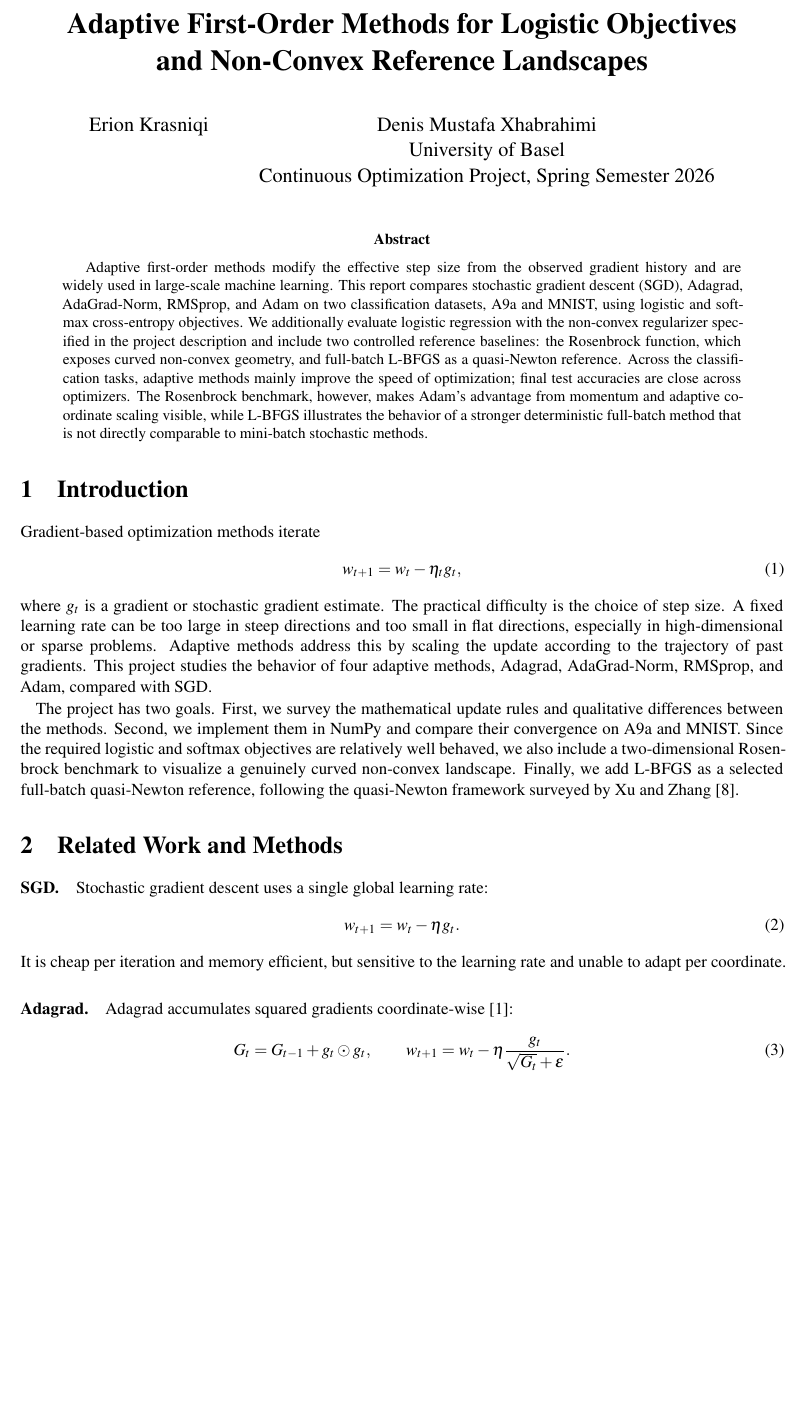
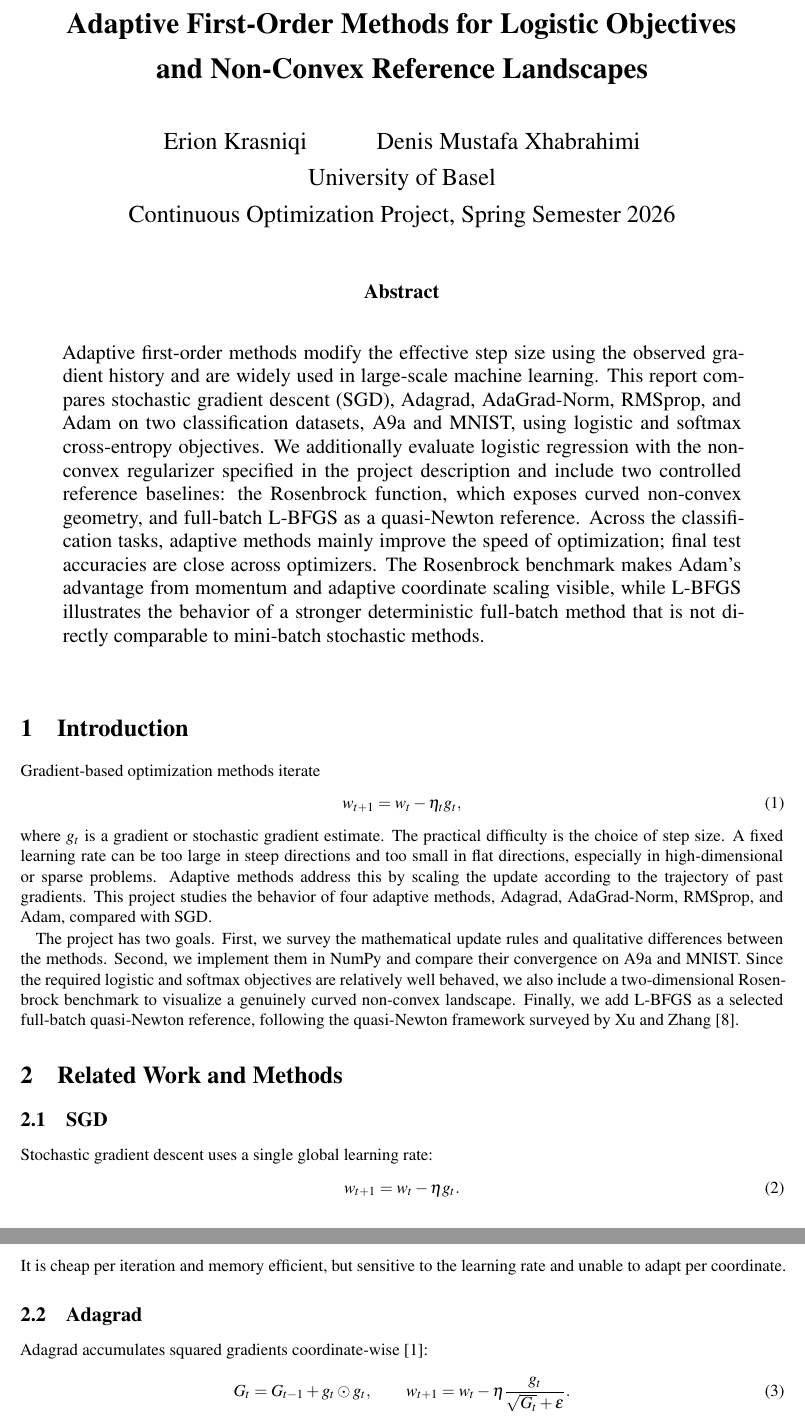
Before and after one commit to erionkr/Adaptive-Methods-Project, a LaTeX document (report/main.tex): part of page 1 of 7 before the commit and two parts of pages 1 and 2 of 7 after it, the two joined at a grey line, cut so that both start at the same text, the shorter picture padded with empty space. Compiled offline with pdfLaTeX.

Commit message:
Refine report title and method sections

```diff
--- a/report/main.tex
+++ b/report/main.tex
@@ -34,11 +28,31 @@ Continuous Optimization Project, Spring Semester 2026}
 \newcommand{\norm}[1]{\left\lVert #1 \right\rVert}
 
 \begin{document}
-\maketitle
+\begin{center}
+{\LARGE\bfseries Adaptive First-Order Methods for Logistic Objectives\\[0.25em]
+and Non-Convex Reference Landscapes\par}
 
-\begin{abstract}
-Adaptive first-order methods modify the effective step size from the observed gradient history and are widely used in large-scale machine learning. This report compares stochastic gradient descent (SGD), Adagrad, AdaGrad-Norm, RMSprop, and Adam on two classification datasets, A9a and MNIST, using logistic and softmax cross-entropy objectives. We additionally evaluate logistic regression with the non-convex regularizer specified in the project description and include two controlled reference baselines: the Rosenbrock function, which exposes curved non-convex geometry, and full-batch L-BFGS as a quasi-Newton reference. Across the classification tasks, adaptive methods mainly improve the speed of optimization; final test accuracies are close across optimizers. The Rosenbrock benchmark, however, makes Adam's advantage from momentum and adaptive coordinate scaling visible, while L-BFGS illustrates the behavior of a stronger deterministic full-batch method that is not directly comparable to mini-batch stochastic methods.
-\end{abstract}
+\vspace{2.3em}
+
+{\Large Erion Krasniqi \hspace{1.2cm} Denis Mustafa Xhabrahimi\par}
+\vspace{0.25em}
+{\Large University of Basel\par}
+\vspace{0.25em}
+{\Large Continuous Optimization Project, Spring Semester 2026\par}
+
+\vspace{3.0em}
+
+{\large\bfseries Abstract\par}
+\end{center}
+\vspace{0.6em}
+
+\begin{quote}
+\large
+Adaptive first-order methods modify the effective step size using the observed gradient history and are widely used in large-scale machine learning. This report compares stochastic gradient descent (SGD), Adagrad, AdaGrad-Norm, RMSprop, and Adam on two classification datasets, A9a and MNIST, using logistic and softmax cross-entropy objectives. We additionally evaluate logistic regression with the non-convex regularizer specified in the project description and include two controlled reference baselines: the Rosenbrock function, which exposes curved non-convex geometry, and full-batch L-BFGS as a quasi-Newton reference. Across the classification tasks, adaptive methods mainly improve the speed of optimization; final test accuracies are close across optimizers. The Rosenbrock benchmark makes Adam's advantage from momentum and adaptive coordinate scaling visible, while L-BFGS illustrates the behavior of a stronger deterministic full-batch method that is not directly comparable to mini-batch stochastic methods.
+\end{quote}
+
+\normalsize
+\vspace{1.4em}
 
 \section{Introduction}
 Gradient-based optimization methods iterate
@@ -50,14 +64,14 @@ where $g_t$ is a gradient or stochastic gradient estimate. The practical difficu
 The project has two goals. First, we survey the mathematical update rules and qualitative differences between the methods. Second, we implement them in NumPy and compare their convergence on A9a and MNIST. Since the required logistic and softmax objectives are relatively well behaved, we also include a two-dimensional Rosenbrock benchmark to visualize a genuinely curved non-convex landscape. Finally, we add L-BFGS as a selected full-batch quasi-Newton reference, following the quasi-Newton framework surveyed by Xu and Zhang~\citep{xu2001survey}.
 
 \section{Related Work and Methods}
-\paragraph{SGD.}
+\subsection{SGD}
 Stochastic gradient descent uses a single global learning rate:
 \begin{equation}
     w_{t+1}=w_t-\eta g_t.
 \end{equation}
 It is cheap per iteration and memory efficient, but sensitive to the learning rate and unable to adapt per coordinate.
 
-\paragraph{Adagrad.}
+\subsection{Adagrad}
 Adagrad accumulates squared gradients coordinate-wise~\citep{duchi2011adaptive}:
 \begin{equation}
     G_t=G_{t-1}+g_t\odot g_t,\qquad
```
Also changed, not shown: report/main.pdf, report/main.tex (14 more changed lines), 1 other file.
